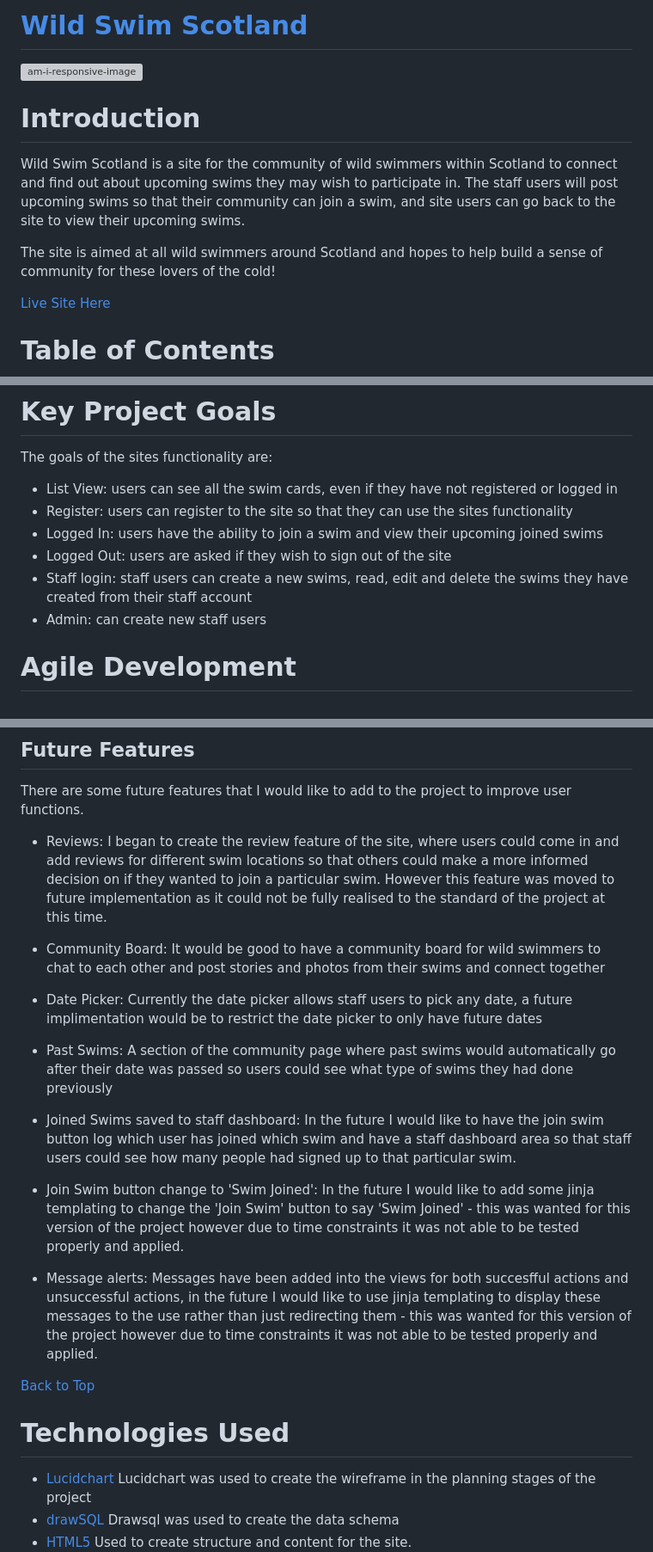
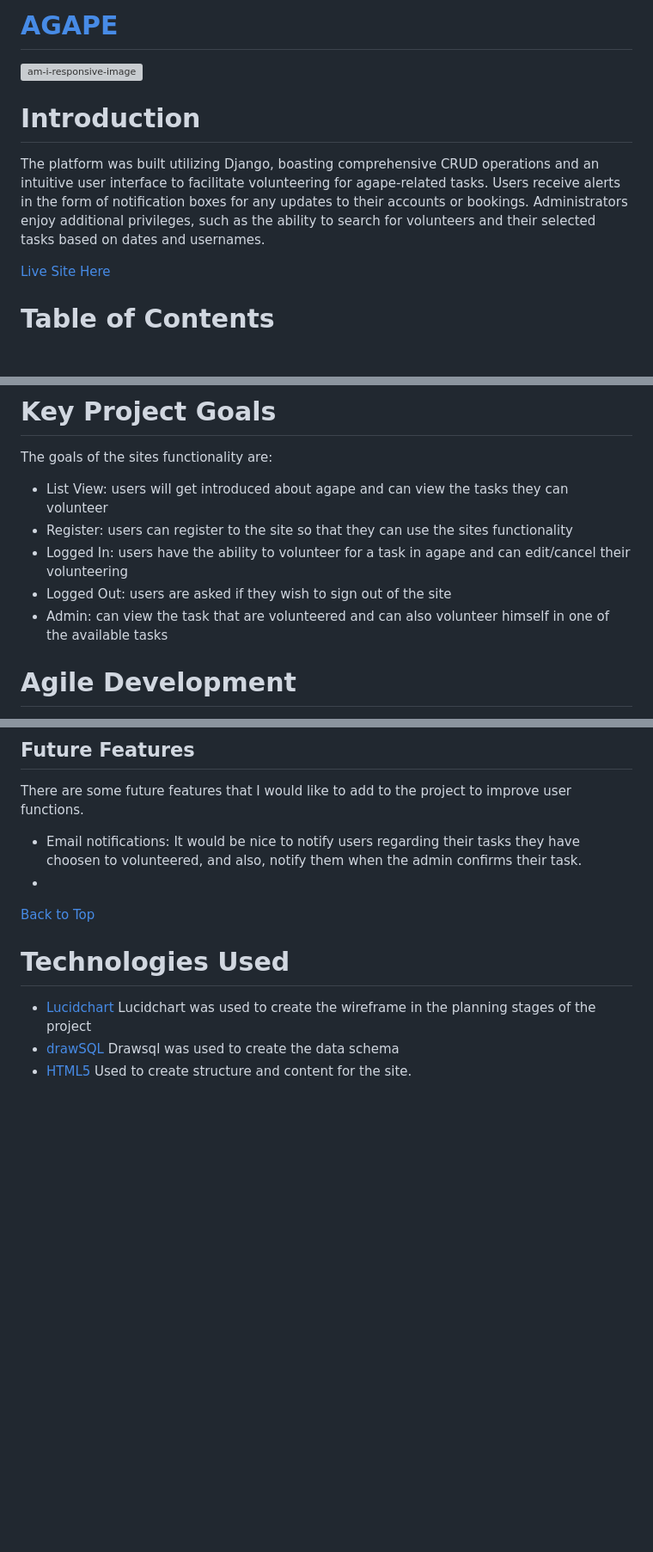
Before and after one commit to jayadeepravuri/Project-4, a Markdown page: README.md, 3 parts joined by grey strips. Shown at 86% size. Drawn GitHub-style; blank space fills up the shorter version; grey boxes are pictures that could not be loaded.

```diff
--- a/README.md
+++ b/README.md
@@ -1,2 +1,2 @@
-# [Wild Swim Scotland](https://wild-swim-scotland-47f727d45ac1.herokuapp.com/ "take you to the Wild Swim Deployed Page")
+# [AGAPE](https://wild-swim-scotland-47f727d45ac1.herokuapp.com/ "take you to the Agape's Deployed Page")
 
@@ -4,9 +4,8 @@
 
 # Introduction
 
-Wild Swim Scotland is a site for the community of wild swimmers within Scotland to connect and find out about upcoming swims they may wish to participate in. The staff users will post upcoming swims so that their community can join a swim, and site users can go back to the site to view their upcoming swims.
+The platform was built utilizing Django, boasting comprehensive CRUD operations and an intuitive user interface to facilitate volunteering for agape-related tasks. Users receive alerts in the form of notification boxes for any updates to their accounts or bookings. Administrators enjoy additional privileges, such as the ability to search for volunteers and their selected tasks based on dates and usernames.
 
-The site is aimed at all wild swimmers around Scotland and hopes to help build a sense of community for these lovers of the cold!
 
 [Live Site Here](https://wild-swim-scotland-47f727d45ac1.herokuapp.com/ "take you to the Wild Swim Deployed Page")
 
@@ -53,12 +52,11 @@ The site is aimed at all wild swimmers around Scotland and hopes to help build a
 
 The goals of the sites functionality are:
 
-- List View: users can see all the swim cards, even if they have not registered or logged in
+- List View: users will get introduced about agape and can view the tasks they can volunteer
 - Register: users can register to the site so that they can use the sites functionality
-- Logged In: users have the ability to join a swim and view their upcoming joined swims
+- Logged In: users have the ability to volunteer for a task in agape and can edit/cancel their volunteering
 - Logged Out: users are asked if they wish to sign out of the site
-- Staff login: staff users can create a new swims, read, edit and delete the swims they have created from their staff account
-- Admin: can create new staff users
+- Admin: can view the task that are volunteered and can also volunteer himself in one of the available tasks
 
 # Agile Development
 
@@ -331,26 +317,9 @@ When clicking the delete swim button the user is asked if they are sure they wan
 
 There are some future features that I would like to add to the project to improve user functions.
 
-- Reviews:
-I began to create the review feature of the site, where users could come in and add reviews for different swim locations so that others could make a more informed decision on if they wanted to join a particular swim. However this feature was moved to future implementation as it could not be fully realised to the standard of the project at this time.
-
-- Community Board:
-It would be good to have a community board for wild swimmers to chat to each other and post stories and photos from their swims and connect together
-
-- Date Picker:
-Currently the date picker allows staff users to pick any date, a future implimentation would be to restrict the date picker to only have future dates
-
-- Past Swims:
-A section of the community page where past swims would automatically go after their date was passed so users could see what type of swims they had done previously
-
-- Joined Swims saved to staff dashboard:
-In the future I would like to have the join swim button log which user has joined which swim and have a staff dashboard area so that staff users could see how many people had signed up to that particular swim.
-
-- Join Swim button change to 'Swim Joined':
-In the future I would like to add some jinja templating to change the 'Join Swim' button to say 'Swim Joined' - this was wanted for this version of the project however due to time constraints it was not able to be tested properly and applied.
-
-- Message alerts:
-Messages have been added into the views for both succesfful actions and unsuccessful actions, in the future I would like to use jinja templating to display these messages to the use rather than just redirecting them - this was wanted for this version of the project however due to time constraints it was not able to be tested properly and applied.
+- Email notifications:
+  It would be nice to notify users regarding their tasks they have choosen to volunteered, and also, notify them when the admin confirms their task.
+-
 
 
 [Back to Top](#wild-swim-scotland)
```
Also changed, not shown: other parts of README.md (+42 -54 lines).
